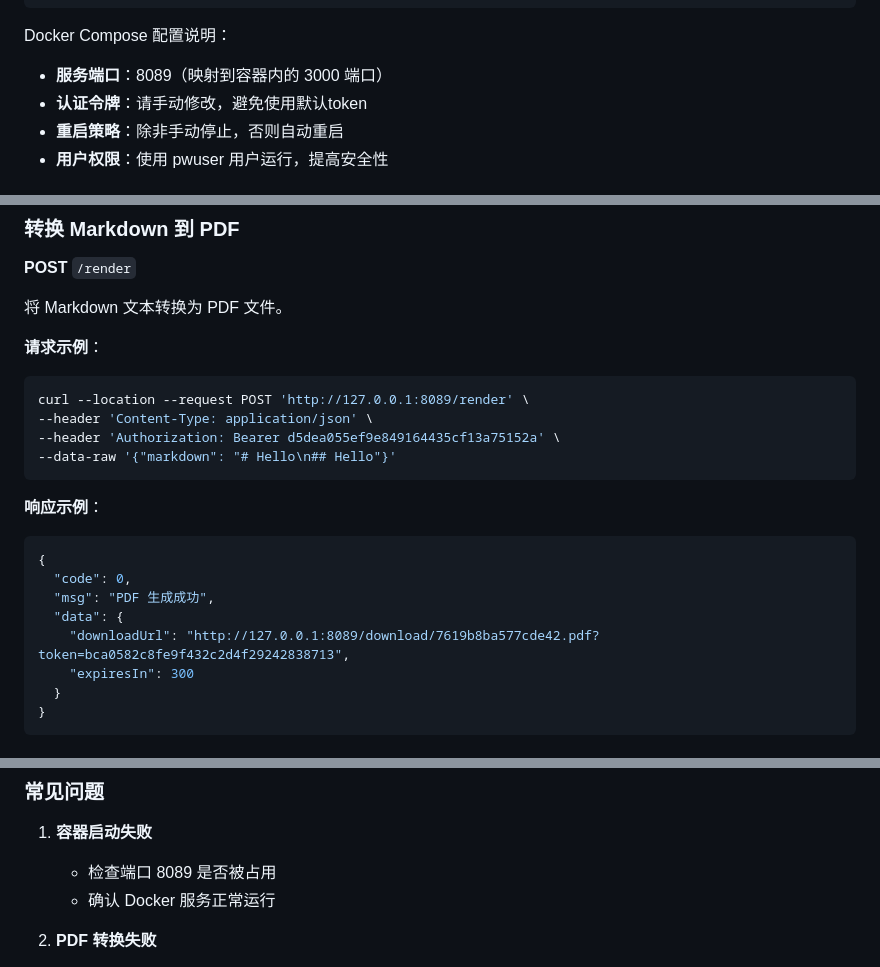
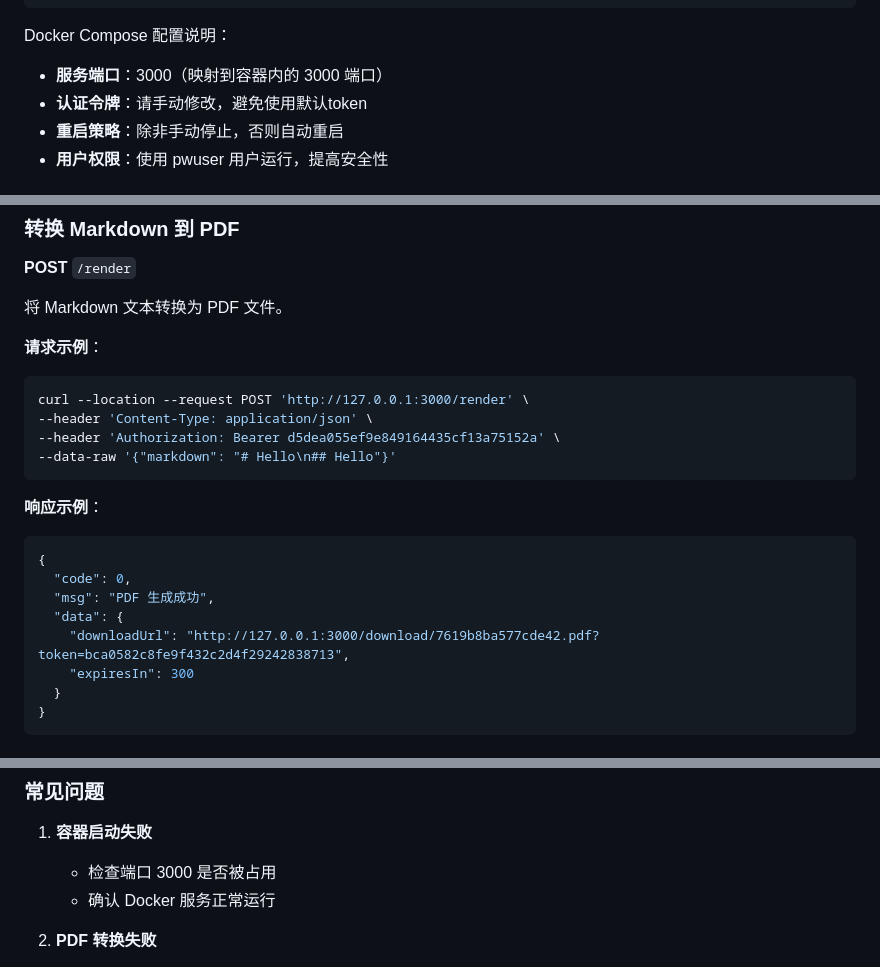
Before and after one commit to FreezeJ/md2pdf, a Markdown page: README.md, 3 parts joined by grey strips. Rendered like a GitHub page.

Commit message:
docs: 更新 README 中的端口和功能描述
- 将默认服务端口从 8089 更正为 3000
- 移除“支持大型 Markdown 文件（最大 50MB）”的功能描述
- 同步更新 API 示例和常见问题中的端口引用

````diff
--- a/README.md
+++ b/README.md
@@ -51,7 +50,7 @@ docker-compose down
 ```
 
 Docker Compose 配置说明：
-- **服务端口**：8089（映射到容器内的 3000 端口）
+- **服务端口**：3000（映射到容器内的 3000 端口）
 - **认证令牌**：请手动修改，避免使用默认token
 - **重启策略**：除非手动停止，否则自动重启
 - **用户权限**：使用 pwuser 用户运行，提高安全性
@@ -66,7 +65,7 @@ Docker Compose 配置说明：
 
 **请求示例**：
 ```bash
-curl --location --request POST 'http://127.0.0.1:8089/render' \
+curl --location --request POST 'http://127.0.0.1:3000/render' \
 --header 'Content-Type: application/json' \
 --header 'Authorization: Bearer d5dea055ef9e849164435cf13a75152a' \
 --data-raw '{"markdown": "# Hello\n## Hello"}'
@@ -78,7 +77,7 @@ curl --location --request POST 'http://127.0.0.1:8089/render' \
   "code": 0,
   "msg": "PDF 生成成功",
   "data": {
-    "downloadUrl": "http://127.0.0.1:8089/download/7619b8ba577cde42.pdf?token=bca0582c8fe9f432c2d4f29242838713",
+    "downloadUrl": "http://127.0.0.1:3000/download/7619b8ba577cde42.pdf?token=bca0582c8fe9f432c2d4f29242838713",
     "expiresIn": 300
   }
 }
@@ -135,7 +134,7 @@ mcp-md2pdf/
 ### 常见问题
 
 1. **容器启动失败**
-   - 检查端口 8089 是否被占用
+   - 检查端口 3000 是否被占用
    - 确认 Docker 服务正常运行
 
 2. **PDF 转换失败**
````
Also changed, not shown: other parts of README.md (+0 -1 lines).
